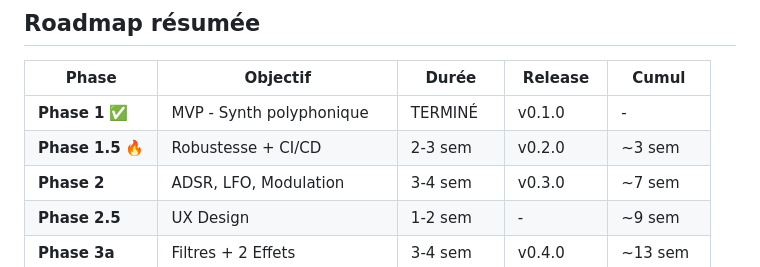
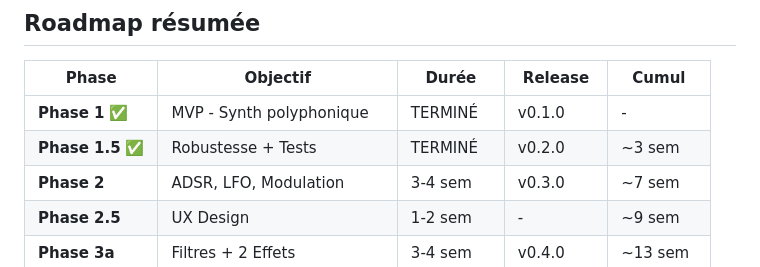
Before and after one commit to antikkorps/mymusic_daw, a Markdown page: TODO.md, the part around the change. GitHub-like rendering.

```diff
--- a/TODO.md
+++ b/TODO.md
@@ -742,7 +742,7 @@ Cette section était initialement en Phase 1.5 mais a été reportée car trop p
 | Phase | Objectif | Durée | Release | Cumul |
 |-------|----------|-------|---------|-------|
 | **Phase 1** ✅ | MVP - Synth polyphonique | TERMINÉ | v0.1.0 | - |
-| **Phase 1.5** 🔥 | Robustesse + CI/CD | 2-3 sem | v0.2.0 | ~3 sem |
+| **Phase 1.5** ✅ | Robustesse + Tests | TERMINÉ | v0.2.0 | ~3 sem |
 | **Phase 2** | ADSR, LFO, Modulation | 3-4 sem | v0.3.0 | ~7 sem |
 | **Phase 2.5** | UX Design | 1-2 sem | - | ~9 sem |
 | **Phase 3a** | Filtres + 2 Effets | 3-4 sem | v0.4.0 | ~13 sem |
```
Also changed, not shown: README.md (+79 -18 lines).
